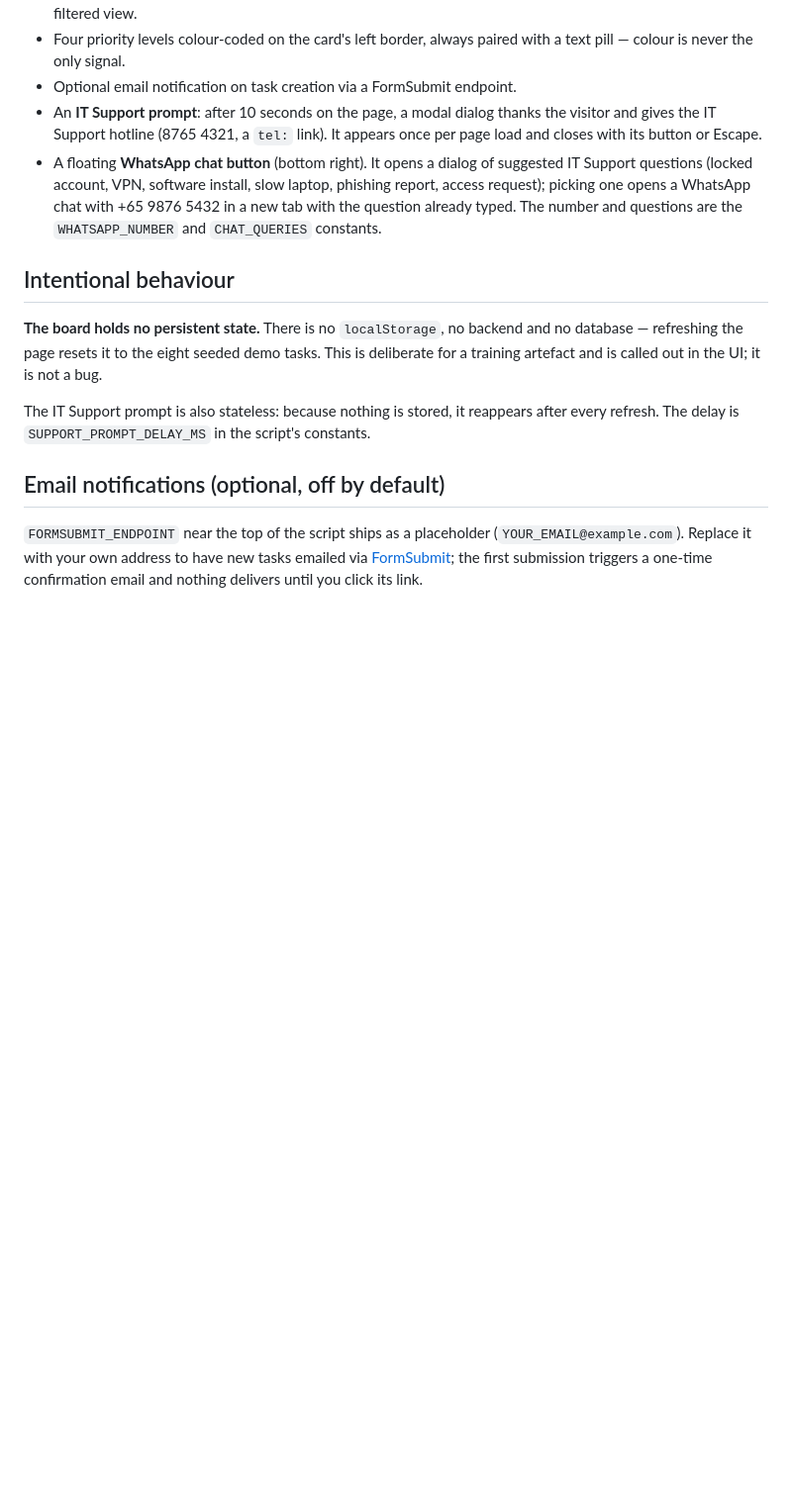
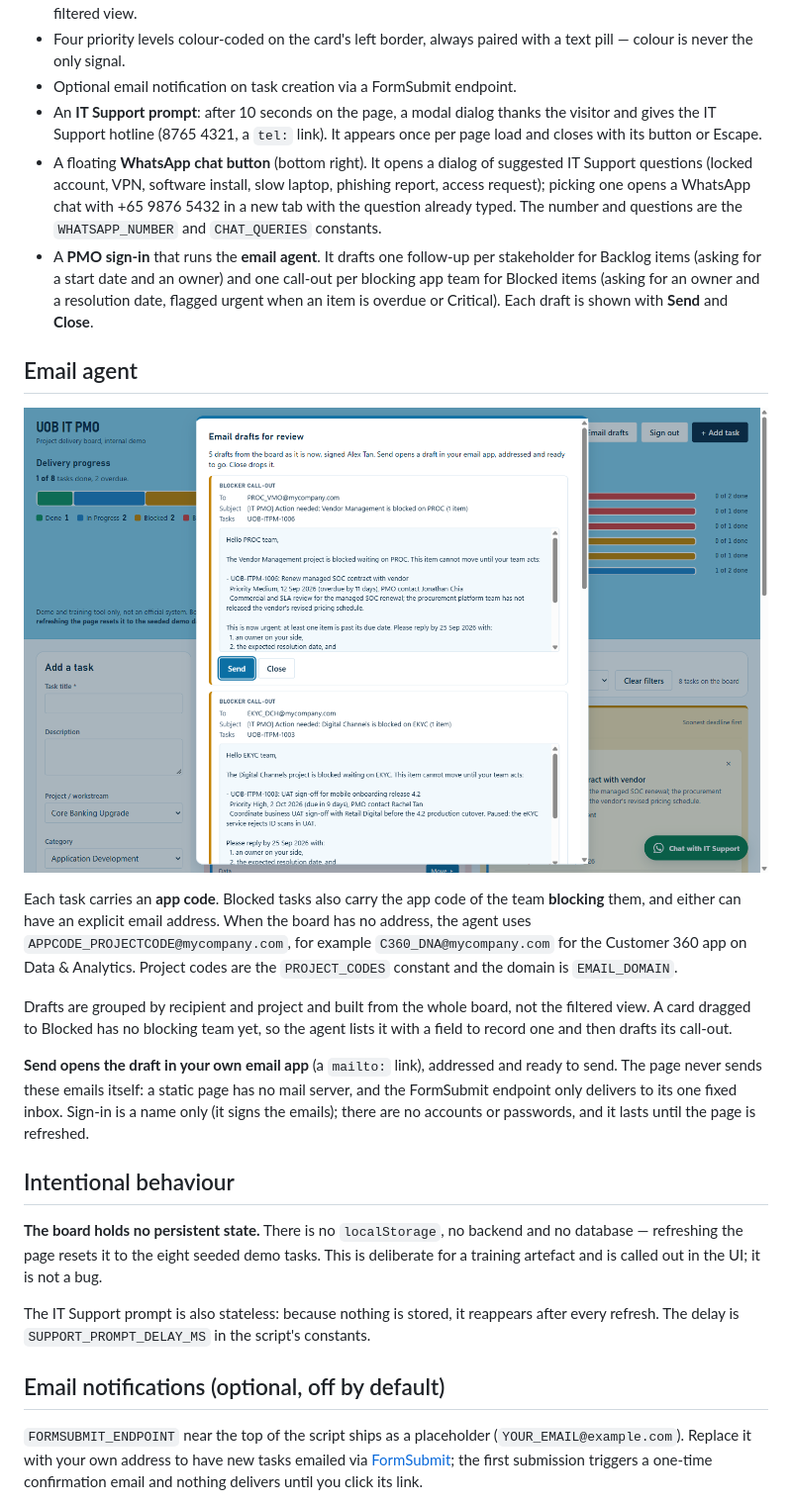
Before and after one commit to chenxuefeng-code/kanban4, a Markdown page: README.md, the part around one of its changes. Shown at 99% size. GitHub-like rendering; pictures changed too: docs/email-agent.png (added); blank space fills up the shorter version.

Commit message:
Document the email agent and refresh the README screenshots
Co-Authored-By: Claude Opus 5.5 <noreply@anthropic.com>

```diff
--- a/README.md
+++ b/README.md
@@ -49,6 +49,29 @@ Changes take effect on browser refresh. Debug in the browser devtools console.
   access request); picking one opens a WhatsApp chat with +65 9876 5432 in a new tab with
   the question already typed. The number and questions are the `WHATSAPP_NUMBER` and
   `CHAT_QUERIES` constants.
+- A **PMO sign-in** that runs the **email agent**. It drafts one follow-up per stakeholder
+  for Backlog items (asking for a start date and an owner) and one call-out per blocking
+  app team for Blocked items (asking for an owner and a resolution date, flagged urgent
+  when an item is overdue or Critical). Each draft is shown with **Send** and **Close**.
+
+## Email agent
+
+![The "Email drafts for review" dialog after signing in as Alex Tan: a summary line saying 5 drafts were made, then a "Blocker call-out" draft addressed to PROC_VMO@mycompany.com with the subject "[IT PMO] Action needed: Vendor Management is blocked on PROC (1 item)", its plain-text body, and Send and Close buttons, followed by a second call-out to EKYC_DCH@mycompany.com.](docs/email-agent.png)
+
+Each task carries an **app code**. Blocked tasks also carry the app code of the team
+**blocking** them, and either can have an explicit email address. When the board has no
+address, the agent uses `APPCODE_PROJECTCODE@mycompany.com`, for example `C360_DNA@mycompany.com`
+for the Customer 360 app on Data & Analytics. Project codes are the `PROJECT_CODES`
+constant and the domain is `EMAIL_DOMAIN`.
+
+Drafts are grouped by recipient and project and built from the whole board, not the
+filtered view. A card dragged to Blocked has no blocking team yet, so the agent lists it
+with a field to record one and then drafts its call-out.
+
+**Send opens the draft in your own email app** (a `mailto:` link), addressed and ready to
+send. The page never sends these emails itself: a static page has no mail server, and the
+FormSubmit endpoint only delivers to its one fixed inbox. Sign-in is a name only (it signs
+the emails); there are no accounts or passwords, and it lasts until the page is refreshed.
 
 ## Intentional behaviour
 
```
Also changed, not shown: other parts of README.md (+1 -1 lines), docs/screenshot.png.
